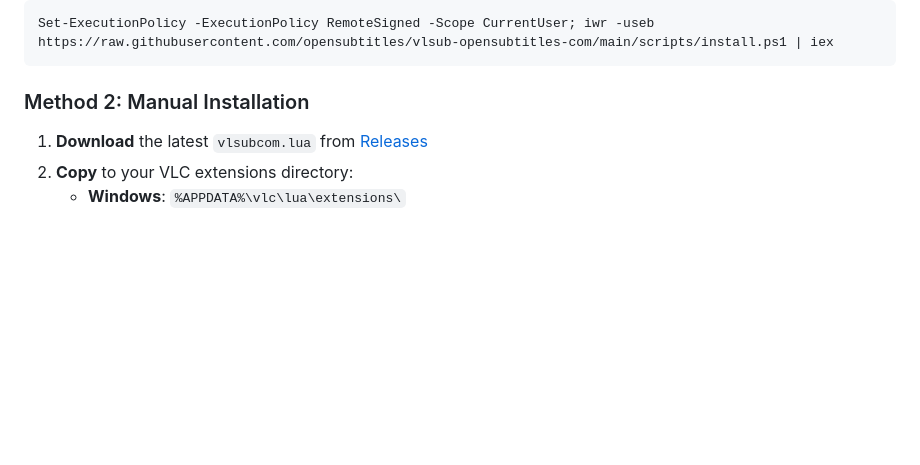
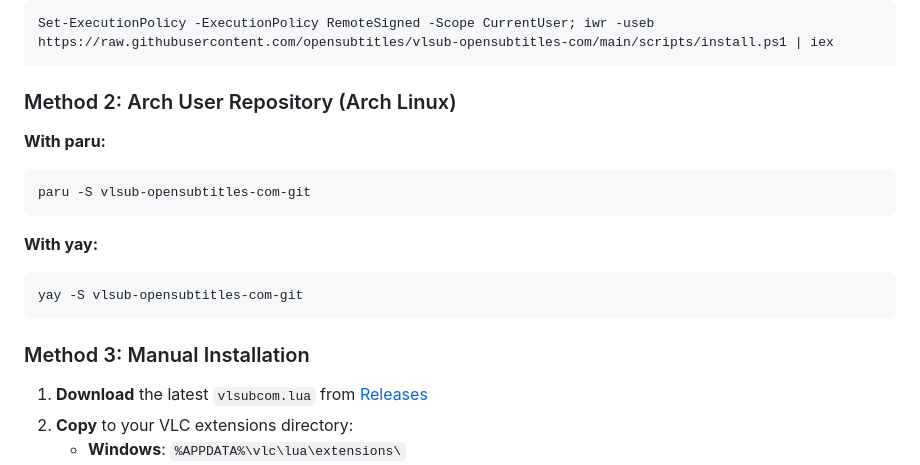
Before and after one commit to opensubtitles/vlsub-opensubtitles-com, a Markdown page: README.md, the part around the change. Rendered like a GitHub page; blank space fills up the shorter version.

Commit message:
Add information about downloading from the AUR

````diff
--- a/README.md
+++ b/README.md
@@ -50,7 +50,19 @@ curl -sSL https://raw.githubusercontent.com/opensubtitles/vlsub-opensubtitles-co
 Set-ExecutionPolicy -ExecutionPolicy RemoteSigned -Scope CurrentUser; iwr -useb https://raw.githubusercontent.com/opensubtitles/vlsub-opensubtitles-com/main/scripts/install.ps1 | iex
 ```
 
-### Method 2: Manual Installation
+### Method 2: Arch User Repository (Arch Linux)
+
+**With paru:**
+```bash
+paru -S vlsub-opensubtitles-com-git
+```
+
+**With yay:**
+```bash
+yay -S vlsub-opensubtitles-com-git
+```
+
+### Method 3: Manual Installation
 
 1. **Download** the latest `vlsubcom.lua` from [Releases](https://github.com/opensubtitles/vlsub-opensubtitles-com/releases)
 2. **Copy** to your VLC extensions directory:
````
